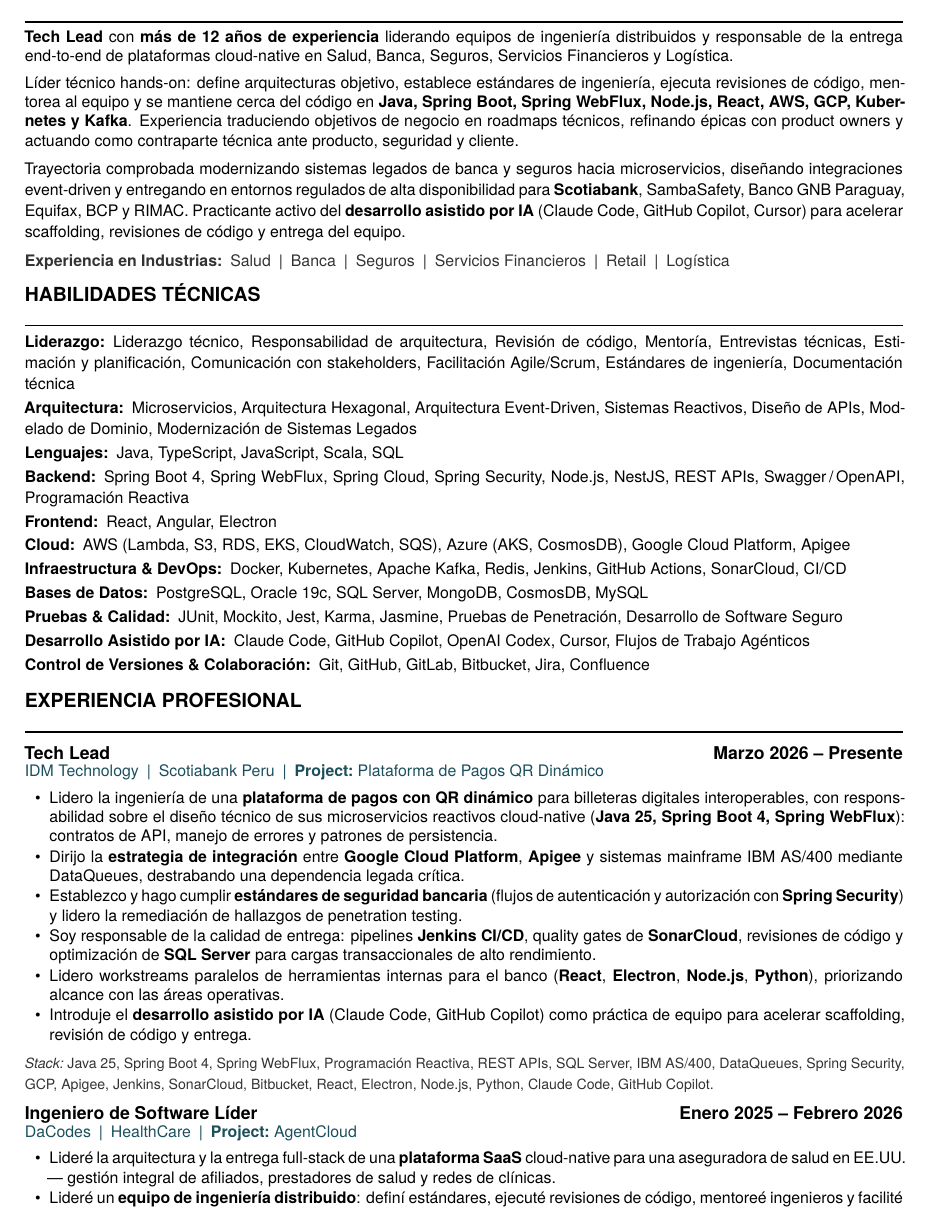
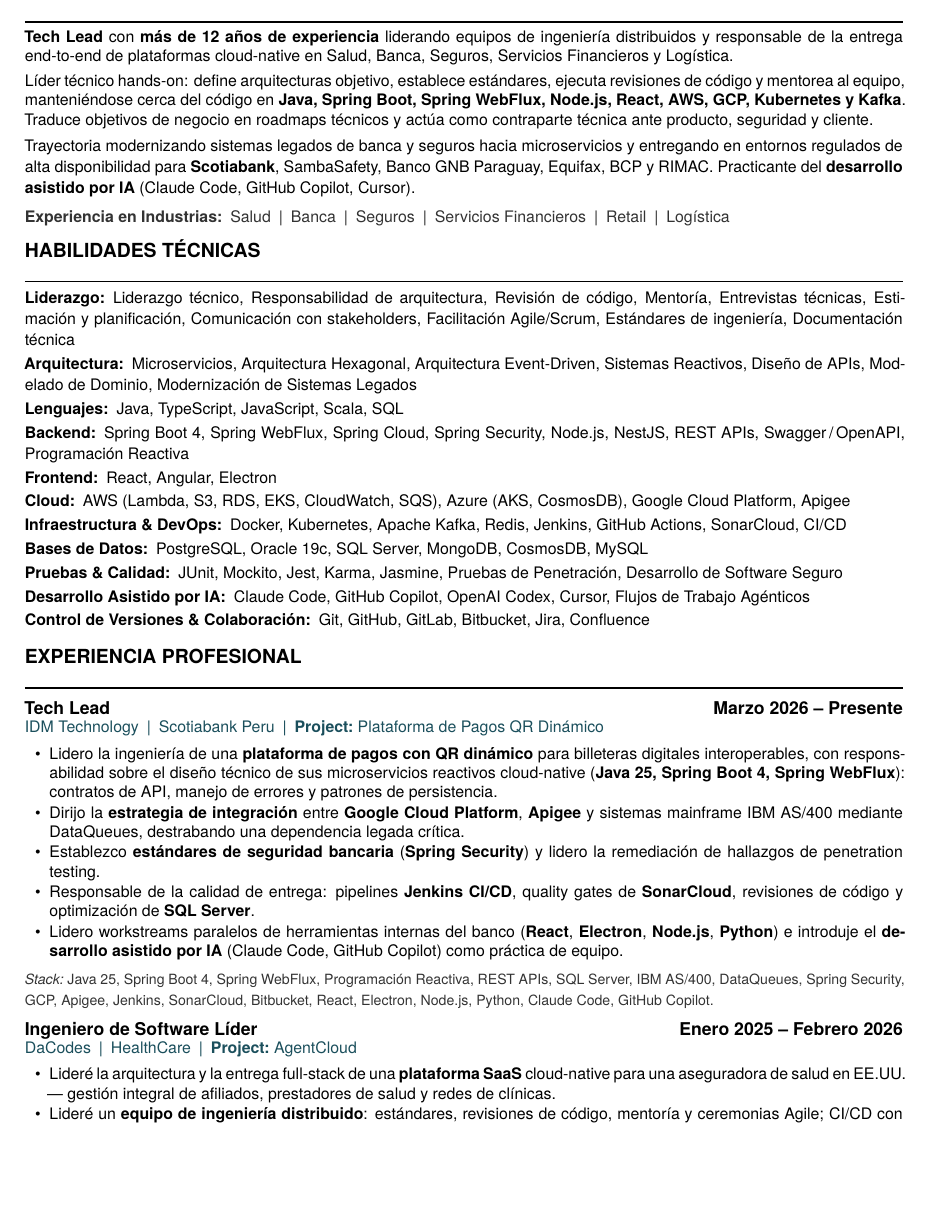
Before and after one commit to devLeonMat/cv-latex-leon-matias, a LaTeX CV (resume-techlead-es.tex, which reads techlead-es/experience-es.tex, techlead-es/summary-es.tex): part of page 1 of 3 before the commit and part of page 1 of 2 after it, cut so that both start at the same text, the shorter picture padded with empty space. Compiled offline with XeLaTeX.

Commit message:
fix(cv): fit Spanish Tech Lead resume to 2 pages
The CI page-count step reported resume-techlead-es.pdf at 3 pages while
the English variant fit in 2 — Spanish text runs longer for the same
content. Condense without dropping facts:

- summary: tighter phrasing, same three blocks
- IDM: fold the internal-tooling and AI-assisted-development bullets
  into one; trim security and delivery-quality bullets
- DaCodes: fold AI-assisted development into the team-leadership bullet
- Globant: merge the Angular and secure-development bullets
- Leadership highlights: merge standards and mentoring into one bullet

Co-Authored-By: Claude Opus 5 <noreply@anthropic.com>

```diff
--- a/techlead-es/experience-es.tex
+++ b/techlead-es/experience-es.tex
@@ -23,17 +23,13 @@
   \cvItem{Dirijo la \textbf{estrategia de integración} entre \textbf{Google Cloud Platform},
     \textbf{Apigee} y sistemas mainframe IBM AS/400 mediante DataQueues, destrabando una
     dependencia legada crítica.}
-  \cvItem{Establezco y hago cumplir \textbf{estándares de seguridad bancaria} (flujos de
-    autenticación y autorización con \textbf{Spring Security}) y lidero la remediación de hallazgos
-    de penetration testing.}
-  \cvItem{Soy responsable de la calidad de entrega: pipelines \textbf{Jenkins CI/CD}, quality gates
-    de \textbf{SonarCloud}, revisiones de código y optimización de \textbf{SQL Server} para cargas
-    transaccionales de alto rendimiento.}
-  \cvItem{Lidero workstreams paralelos de herramientas internas para el banco (\textbf{React},
-    \textbf{Electron}, \textbf{Node.js}, \textbf{Python}), priorizando alcance con las áreas
-    operativas.}
-  \cvItem{Introduje el \textbf{desarrollo asistido por IA} (Claude Code, GitHub Copilot) como
-    práctica de equipo para acelerar scaffolding, revisión de código y entrega.}
+  \cvItem{Establezco \textbf{estándares de seguridad bancaria} (\textbf{Spring Security}) y lidero
+    la remediación de hallazgos de penetration testing.}
+  \cvItem{Responsable de la calidad de entrega: pipelines \textbf{Jenkins CI/CD}, quality gates de
+    \textbf{SonarCloud}, revisiones de código y optimización de \textbf{SQL Server}.}
+  \cvItem{Lidero workstreams paralelos de herramientas internas del banco (\textbf{React},
+    \textbf{Electron}, \textbf{Node.js}, \textbf{Python}) e introduje el \textbf{desarrollo
+    asistido por IA} (Claude Code, GitHub Copilot) como práctica de equipo.}
 \end{cvItems}
 
 {\footnotesize\color{cvMuted}\textit{Stack:}~%
@@ -55,12 +51,12 @@
   \cvItem{Lideré la arquitectura y la entrega full-stack de una \textbf{plataforma SaaS}
     cloud-native para una aseguradora de salud en EE.UU. — gestión integral de afiliados,
     prestadores de salud y redes de clínicas.}
-  \cvItem{Lideré un \textbf{equipo de ingeniería distribuido}: definí estándares, ejecuté
-    revisiones de código, mentoreé ingenieros y facilité las ceremonias Agile; CI/CD con
-    GitHub Actions.}
-  \cvItem{Diseñé microservicios para \textbf{registro de afiliados}, gestión de pólizas, cobertura
-    de beneficios y autorizaciones de atención médica en \textbf{AWS} (Lambda, EKS, SQS) con Java /
-    Spring Boot, contenedorizados con Docker y orquestados con Kubernetes.}
+  \cvItem{Lideré un \textbf{equipo de ingeniería distribuido}: estándares, revisiones de código,
+    mentoría y ceremonias Agile; CI/CD con GitHub Actions y \textbf{desarrollo asistido por IA}
+    (Claude Code, GitHub Copilot, Cursor).}
+  \cvItem{Diseñé microservicios para \textbf{registro de afiliados}, pólizas, cobertura de
+    beneficios y autorizaciones de atención en \textbf{AWS} (Lambda, EKS, SQS) con Java / Spring
+    Boot, Docker y Kubernetes.}
   \cvItem{Definí el backend \textbf{event-driven} con \textbf{Apache Kafka} para procesamiento
     asíncrono de autorizaciones, notificaciones de siniestros y triggers de facturación.}
   \cvItem{Dirigí el módulo de \textbf{red de clínicas y prestadores} y el portal administrativo en
@@ -135,6 +128,3 @@
     \textbf{Estados Unidos, América Latina y el Caribe}.}
   \cvItem{Responsabilidad sobre decisiones de arquitectura en dominios regulados: pagos, banca
     digital, SaaS de seguros de salud y analítica de riesgo de conductores.}
-  \cvItem{Establecimiento de estándares de ingeniería, prácticas de revisión y pipelines CI/CD que
-    elevaron la calidad del código y acortaron los ciclos de release.}
-  \cvItem{Mentoría de ingenieros semi-senior y senior, actuando como contraparte técnica ante
--- a/techlead-es/summary-es.tex
+++ b/techlead-es/summary-es.tex
@@ -9,19 +9,17 @@
 distribuidos y responsable de la entrega end-to-end de plataformas cloud-native en Salud, Banca,
 Seguros, Servicios Financieros y Logística.
 
-\vspace{4pt}
-Líder técnico hands-on: define arquitecturas objetivo, establece estándares de ingeniería, ejecuta
-revisiones de código, mentorea al equipo y se mantiene cerca del código en \textbf{Java, Spring
-Boot, Spring WebFlux, Node.js, React, AWS, GCP, Kubernetes y Kafka}. Experiencia traduciendo
-objetivos de negocio en roadmaps técnicos, refinando épicas con product owners y actuando como
-contraparte técnica ante producto, seguridad y cliente.
+\vspace{3pt}
+Líder técnico hands-on: define arquitecturas objetivo, establece estándares, ejecuta revisiones de
+código y mentorea al equipo, manteniéndose cerca del código en \textbf{Java, Spring Boot, Spring
+WebFlux, Node.js, React, AWS, GCP, Kubernetes y Kafka}. Traduce objetivos de negocio en roadmaps
+técnicos y actúa como contraparte técnica ante producto, seguridad y cliente.
 
-\vspace{4pt}
-Trayectoria comprobada modernizando sistemas legados de banca y seguros hacia microservicios,
-diseñando integraciones event-driven y entregando en entornos regulados de alta disponibilidad para
-\textbf{Scotiabank}, SambaSafety, Banco GNB Paraguay, Equifax, BCP y RIMAC. Practicante activo del
-\textbf{desarrollo asistido por IA} (Claude Code, GitHub Copilot, Cursor) para acelerar scaffolding,
-revisiones de código y entrega del equipo.
+\vspace{3pt}
+Trayectoria modernizando sistemas legados de banca y seguros hacia microservicios y entregando en
+entornos regulados de alta disponibilidad para \textbf{Scotiabank}, SambaSafety, Banco GNB Paraguay,
+Equifax, BCP y RIMAC. Practicante del \textbf{desarrollo asistido por IA} (Claude Code, GitHub
+Copilot, Cursor).
 }
 
 %% ── Franja de Industrias ────────────────────────────────────
```
Also changed, not shown: techlead-es/experience-es.tex (12 more changed lines).
